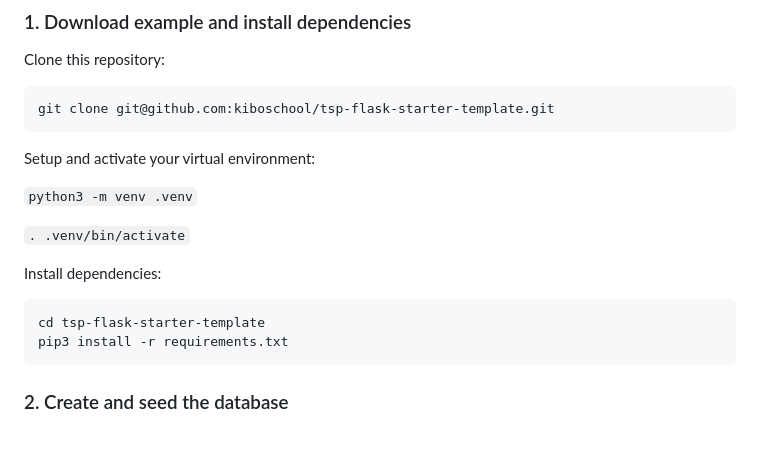
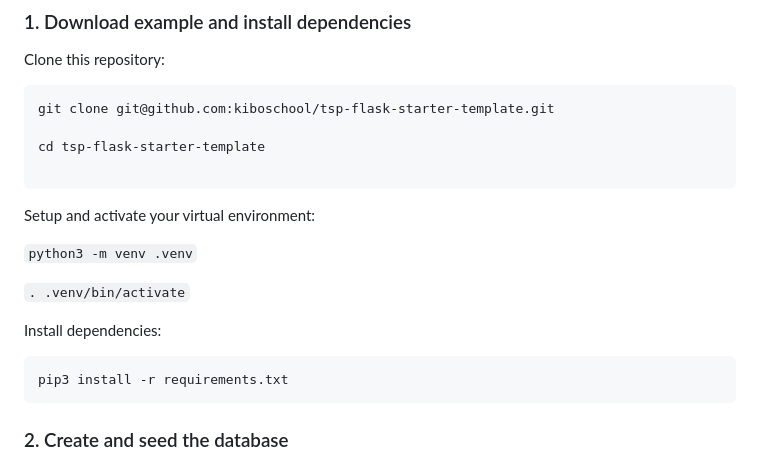
Before and after one commit to hakynbayo/tsp-flask-job-finder, a Markdown page: README.md, the part around the change. Rendered like a GitHub page.

````diff
--- a/README.md
+++ b/README.md
@@ -25,6 +25,9 @@ Clone this repository:
 
 ```bash
 git clone git@github.com:kiboschool/tsp-flask-starter-template.git
+
+cd tsp-flask-starter-template
+
 ```
 
 Setup and activate your virtual environment:
@@ -36,7 +39,6 @@ Setup and activate your virtual environment:
 Install dependencies:
 
 ```bash
-cd tsp-flask-starter-template
 pip3 install -r requirements.txt
 ```
 
````
